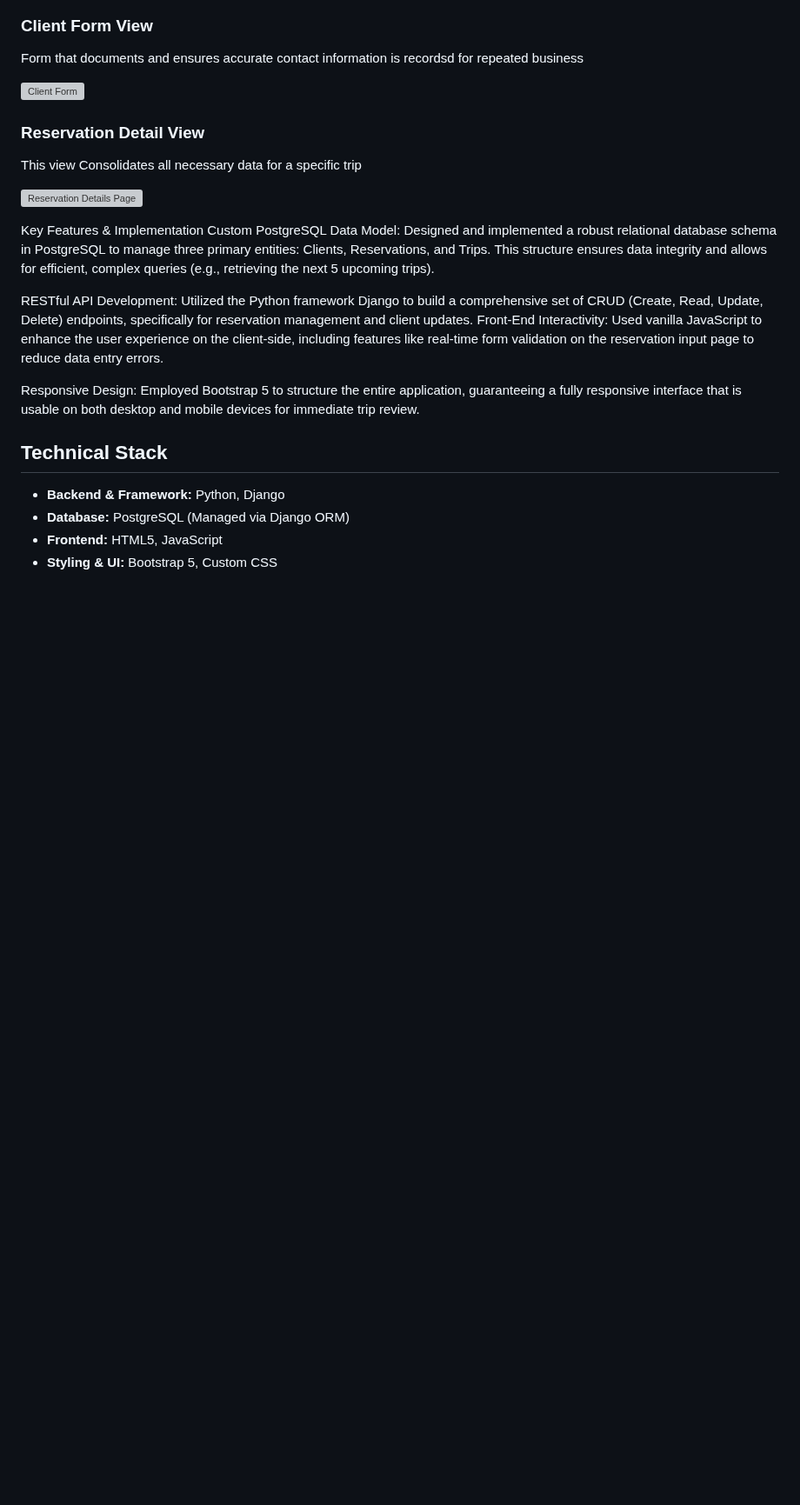
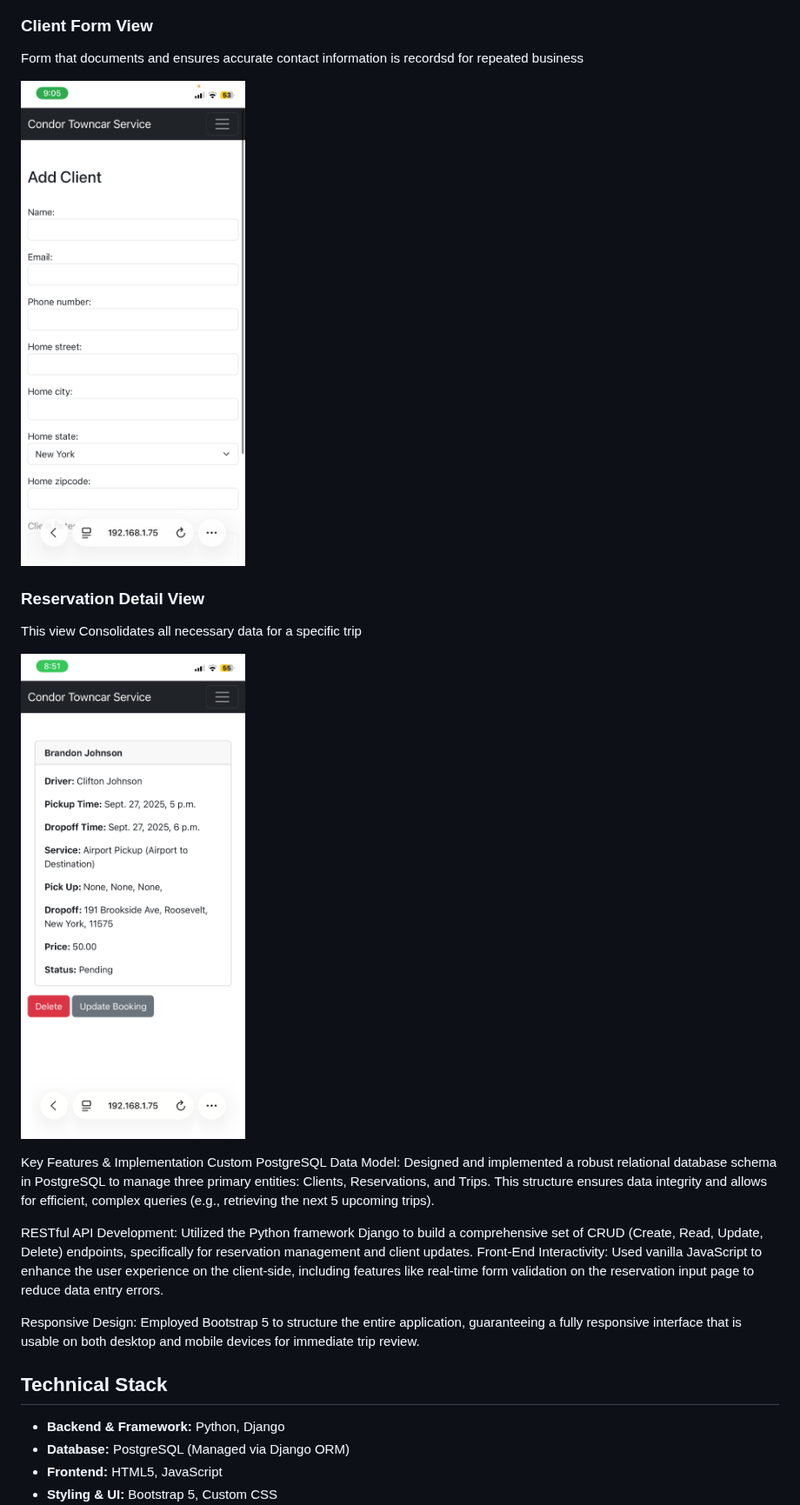
Before and after one commit to bjohn20/Condor_Towncar_CRM, a Markdown page: README.md, the part around one of its changes. Shown at 87% size. Rendered like a GitHub page; blank space fills up the shorter version; grey boxes are pictures that could not be loaded.

```diff
--- a/README.md
+++ b/README.md
@@ -41,13 +41,13 @@ Single page form that documents all trip variables including date, time, pick.dr
 
 Form that documents and ensures accurate contact information is recordsd for repeated business
 
-![Client Form](../assets/add_client.PNG)
+![Client Form](./assets/add_client.PNG)
 
 ### Reservation Detail View
 
 This view Consolidates all necessary data for a specific trip
 
-![Reservation Details Page](../assets/booking_details.PNG)
+![Reservation Details Page](./assets/booking_details.PNG)
 
 Key Features & Implementation
 Custom PostgreSQL Data Model: Designed and implemented a robust relational database schema in PostgreSQL to manage three primary entities: Clients, Reservations, and Trips. This structure ensures data integrity and allows for efficient, complex queries (e.g., retrieving the next 5 upcoming trips).
```
Also changed, not shown: other parts of README.md (+4 -4 lines).
